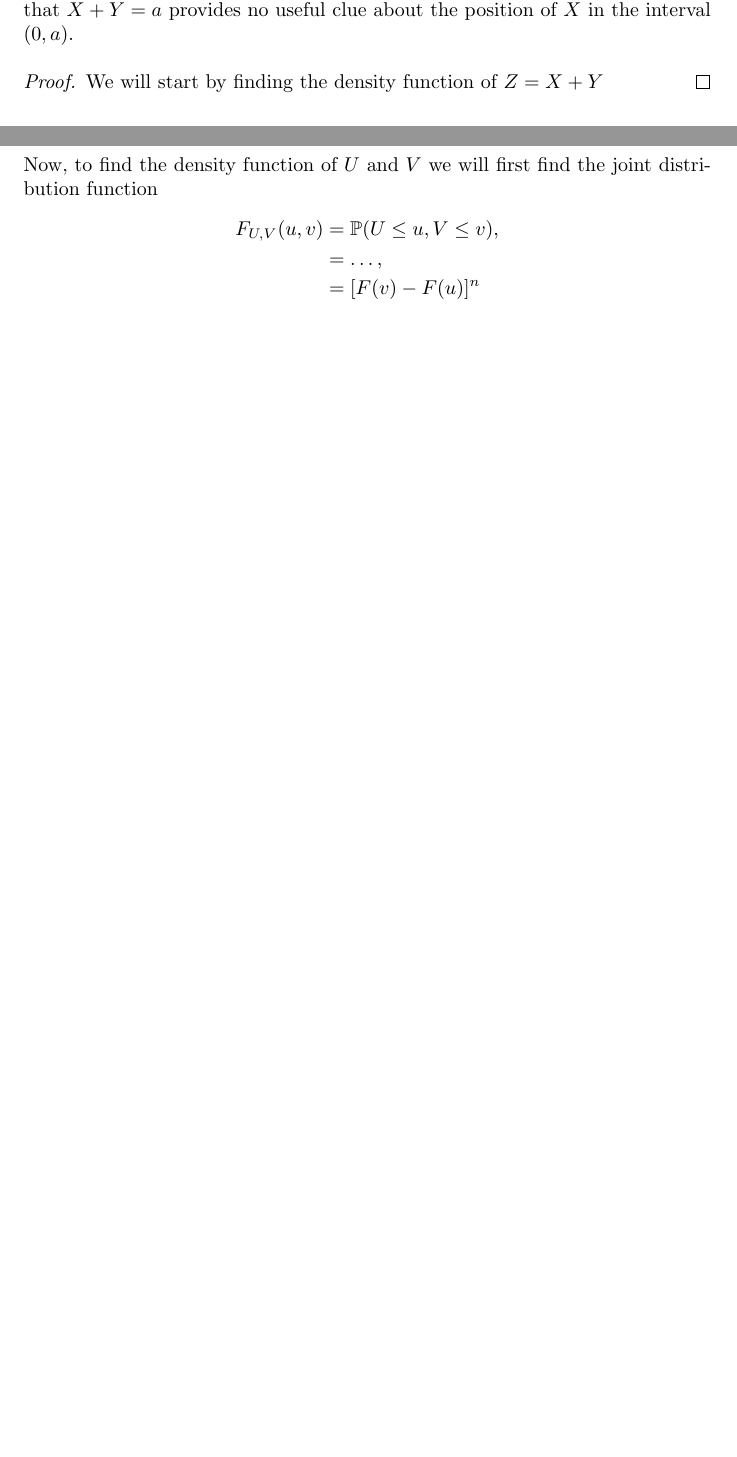
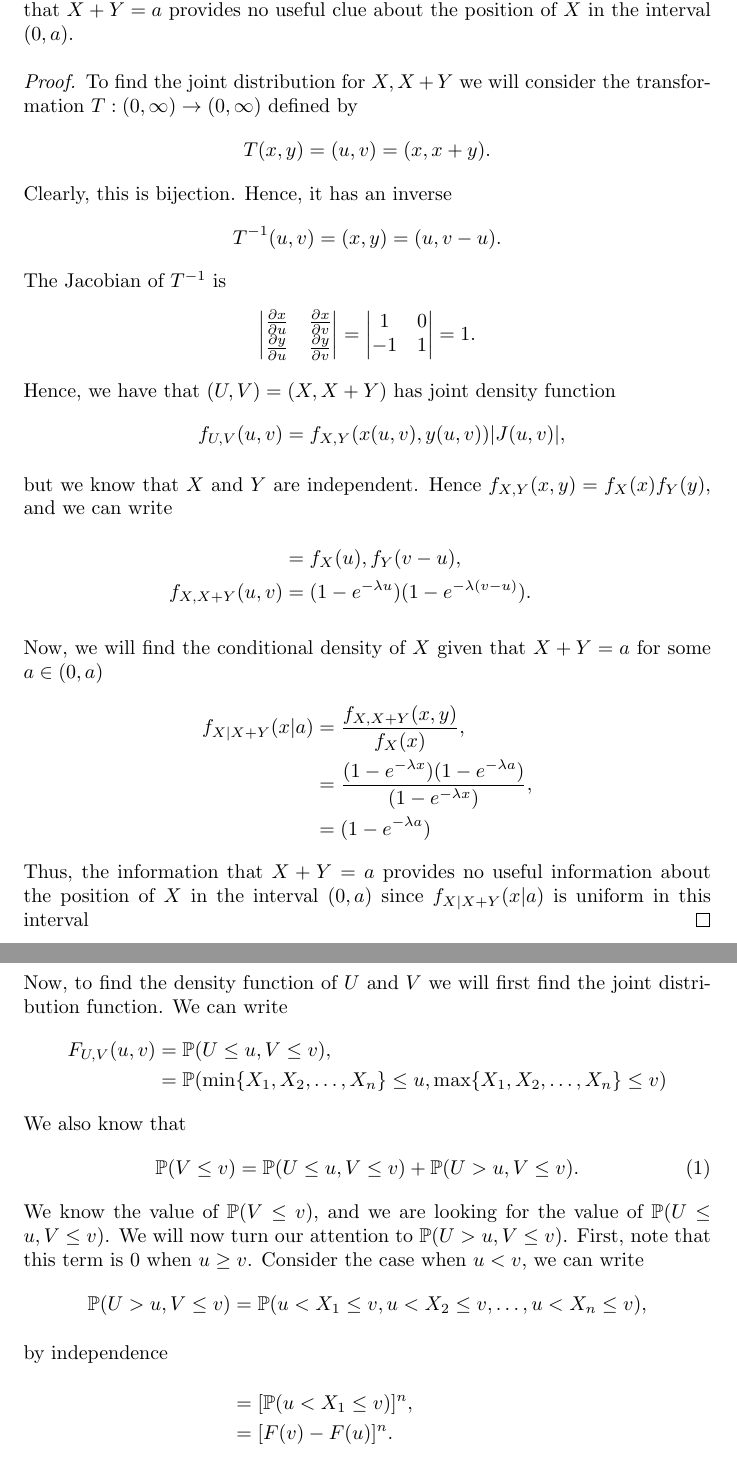
Before and after one commit to asiergr/gt, a LaTeX problem sheet (math3235/HW5/hw5.tex): two parts of pages 5 and 6 of 7 before the commit and two parts of pages 5 and 7 of 9 after it, joined at a grey line, cut so that both start at the same text, the shorter picture padded with empty space. Compiled offline with pdfLaTeX.

Commit message:
hw 5 prob th finished

```diff
--- a/math3235/HW5/hw5.tex
+++ b/math3235/HW5/hw5.tex
@@ -24,9 +24,8 @@
 
 \DeclareMathOperator{\area}{area}
 
-\title{HW4}
+\title{HW5}
 \author{Asier Garcia Ruiz }
-\date{August 2021}
 
 \begin{document}
 \maketitle
@@ -200,7 +199,41 @@ In other words, the knowledge that $X+Y = a$ provides no useful clue
 about the position of $X$ in the interval $(0,a)$.
 
 \begin{proof}
-    We will start by finding the density function of $Z=X+Y$
+    To find the joint distribution for $X, X + Y$ we will consider the
+    transformation $T: (0,\infty) \rightarrow (0,\infty)$ defined by
+    \[T(x,y) = (u,v) = (x, x+y).\]
+    Clearly, this is bijection. Hence, it has an inverse
+    \[T^{-1}(u,v) = (x, y) = (u, v-u).\]
+    The Jacobian of $T^{-1}$ is
+    \begin{equation*}
+        \begin{vmatrix}
+            \partiald{x}{u} & \partiald{x}{v} \\
+            \partiald{y}{u} & \partiald{y}{v}
+        \end{vmatrix} =
+        \begin{vmatrix}
+            1  & 0 \\
+            -1 & 1
+        \end{vmatrix} = 1.
+    \end{equation*}
+    Hence, we have that $(U,V) = (X, X+Y)$ has joint density function
+    \begin{align*}
+        f_{U,V}(u,v)      & = f_{X,Y}(x(u,v),y(u,v))|J(u,v)|,             \\
+        \intertext{but we know that $X$ and $Y$ are independent. Hence
+            $f_{X,Y}(x,y) = f_X(x)f_Y(y)$, and we can write}
+                          & = f_X(u), f_Y(v - u),                         \\
+        f_{X, X + Y}(u,v) & = (1-e^{-\lambda u})(1-e^{-\lambda (v - u)}).
+    \end{align*}
+
+    Now, we will find the conditional density of $X$ given that $X + Y = a$
+    for some $a \in (0,a)$
+    \begin{align*}
+        f_{X|X + Y}(x | a) & = \frac{f_{X, X+Y}(x,y)}{f_X(x)},                                  \\
+                           & = \frac{(1-e^{-\lambda x})(1-e^{-\lambda a})}{(1-e^{-\lambda x})}, \\
+                           & = (1-e^{-\lambda a})
+    \end{align*}
+    Thus, the information that $X + Y = a$ provides no useful information
+    about the position of $X$ in the interval $(0,a)$ since
+    $f_{X|X + Y}(x | a)$ is uniform in this interval
 \end{proof}
 
 \subsection*{6.70}
@@ -269,9 +302,23 @@ Show that the joint density function of $U$ and $V$ is
     \end{align*}
 
     Now, to find the density function of $U$ and $V$ we will first
-    find the joint distribution function
+    find the joint distribution function. We can write
     \begin{align*}
-        F_{U,V}(u,v) & = \P{U \leq u, V \leq v}, \\
-                     & = \dots,                  \\
-                     & = [F(v) - F(u)]^n
+        F_{U,V}(u,v) & = \P{U \leq u, V \leq v},              \\
+                     & = \P{\min\{X_1,X_2,\dots,X_n\} \leq u,
+            \max\{X_1,X_2,\dots,X_n\} \leq v}
     \end{align*}
+    We also know that
+    \begin{equation}
+        \P{V \leq v} = \P{U\leq u, V \leq v} + \P{U > u, V \leq v}.
+    \end{equation}
+    We know the value of $\P{V \leq v}$, and we are looking for the value
+    of $\P{U\leq u, V \leq v}$. We will now turn our attention to
+    $\P{U > u, V \leq v}$. First, note that this term is $0$ when
+    $u \geq v$. Consider the case when $u < v$, we can write
+    \begin{align*}
+        \P{U > u, V \leq v} & = \P{u < X_1 \leq v, u < X_2 \leq v,\dots, u < X_n \leq v}, \\
+        \intertext{by independence}
+                            & = [\P{u < X_1 \leq v}]^n,                                   \\
+                            & = [F(v) - F(u)]^n.
+    \end{align*}
```
Also changed, not shown: math3235/HW5/hw5.tex (42 more changed lines).
